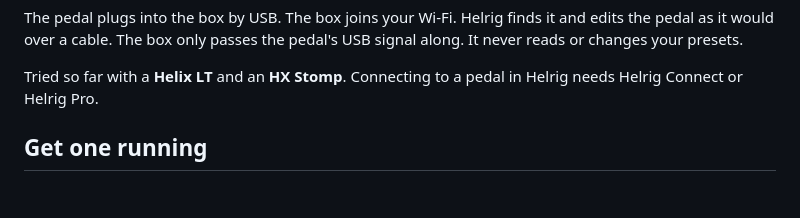
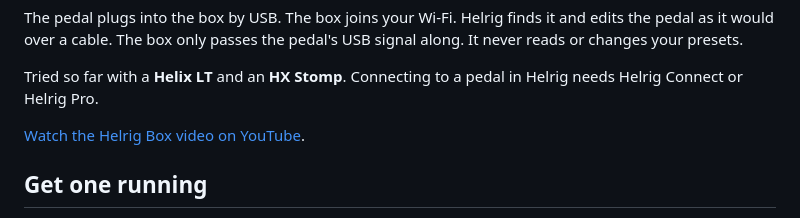
Before and after one commit to maveric1977/helrig-box, a Markdown page: README.md, the part around the change. Rendered like a GitHub page; blank space fills up the shorter version.

Commit message:
docs: link the Helrig Box video on the overview

```diff
--- a/README.md
+++ b/README.md
@@ -15,6 +15,8 @@
 The pedal plugs into the box by USB. The box joins your Wi-Fi. Helrig finds it and edits the pedal as it would over a cable. The box only passes the pedal's USB signal along. It never reads or changes your presets.
 
 Tried so far with a **Helix LT** and an **HX Stomp**. Connecting to a pedal in Helrig needs Helrig Connect or Helrig Pro.
+
+[Watch the Helrig Box video on YouTube](https://youtu.be/9akt9vG8okY).
 
 ## Get one running
 
```
